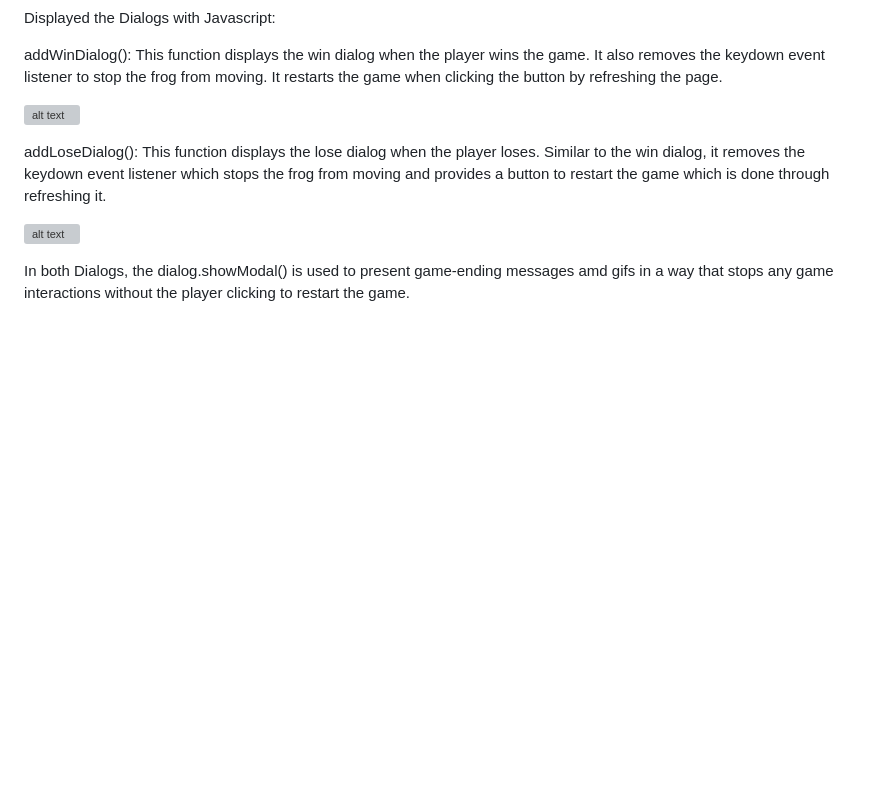
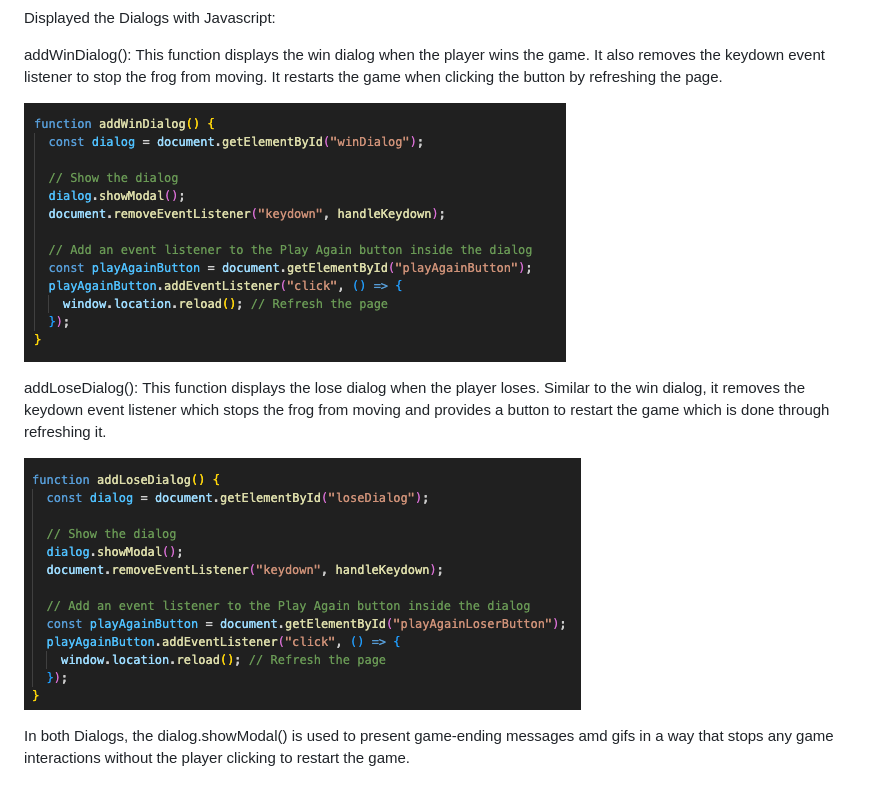
Before and after one commit to redaolaa/Frogger-Project-1, a Markdown page: README.md, the part around the change. Rendered like a GitHub page; blank space fills up the shorter version; grey boxes are pictures that could not be loaded.

Commit message:
dialog screenshots now displayed in readme file

```diff
--- a/README.md
+++ b/README.md
@@ -122,13 +122,13 @@ Displayed the Dialogs with Javascript:
 
 addWinDialog(): This function displays the win dialog when the player wins the game. It also removes the keydown event listener to stop the frog from moving. It restarts the game when clicking the button by refreshing the page.
 
-![alt text](./assets/winDialog.png)
+![alt text](./assets/WinDialog.png)
 
 
 
 addLoseDialog(): This function displays the lose dialog when the player loses. Similar to the win dialog, it removes the keydown event listener which stops the frog from moving and provides a button to restart the game which is done through refreshing it.
 
-![alt text](./assets/loseDialog.png)
+![alt text](./assets/LoseDialog.png)
 
 
 
```
